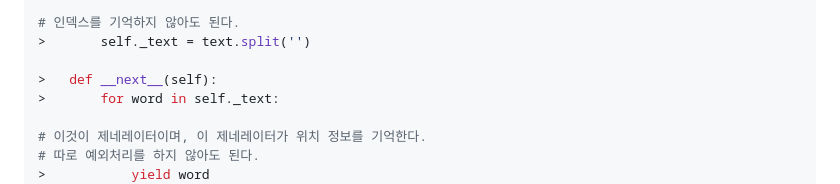
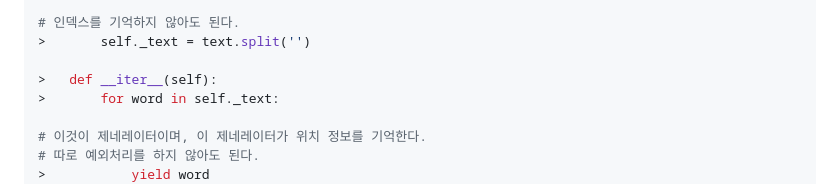
Before and after one commit to JeHa00/TIL, a Markdown page: Python/advanced/basic_35_Iter_Next.md, the part around the change. Drawn GitHub-style.

```diff
--- a/Python/advanced/basic_35_Iter_Next.md
+++ b/Python/advanced/basic_35_Iter_Next.md
@@ -300,7 +300,7 @@ Stopped Iteration
 # 인덱스를 기억하지 않아도 된다.
 >       self._text = text.split('')
 
->   def __next__(self):
+>   def __iter__(self):
 >       for word in self._text:
 
 # 이것이 제네레이터이며, 이 제네레이터가 위치 정보를 기억한다.
```
Also changed, not shown: Python/advanced/basic_36_Generator.md (+2 -2 lines).
